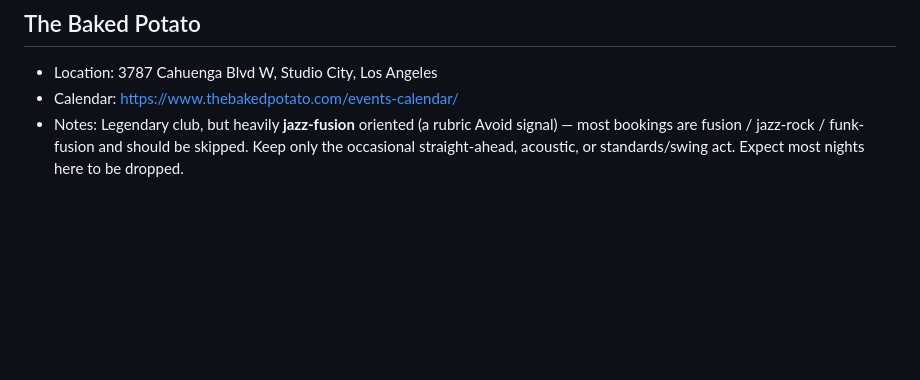
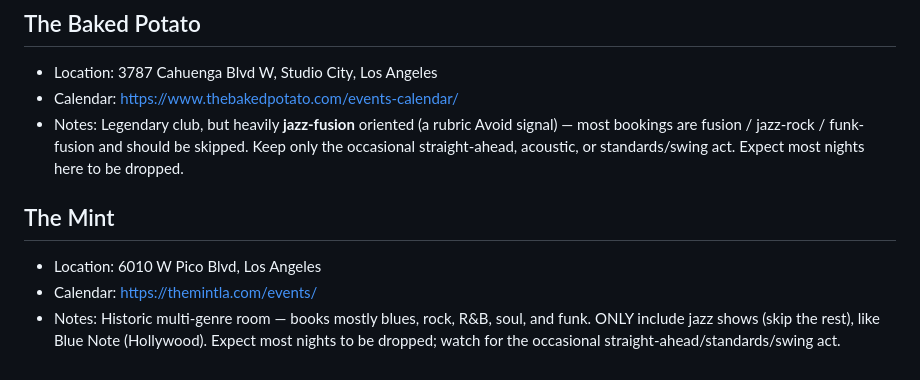
Before and after one commit to dansays/downbeat, a Markdown page: data/venues.md, the part around the change. Rendered like a GitHub page; blank space fills up the shorter version.

Commit message:
Add The Mint to venues (multi-genre; jazz-only filter)
Historic LA room booking mostly blues/rock/R&B/soul/funk — note tells
the scanner to include only jazz shows, like Blue Note (Hollywood), and
expect most nights to be dropped.

Co-Authored-By: Claude Opus 4.8 (1M context) <noreply@anthropic.com>

```diff
--- a/data/venues.md
+++ b/data/venues.md
@@ -73,3 +73,10 @@ the rubric can't score. Mine it for rooms that bill actual artists.
 - Notes: Legendary club, but heavily **jazz-fusion** oriented (a rubric Avoid signal) — most
   bookings are fusion / jazz-rock / funk-fusion and should be skipped. Keep only the occasional
   straight-ahead, acoustic, or standards/swing act. Expect most nights here to be dropped.
+
+## The Mint
+- Location: 6010 W Pico Blvd, Los Angeles
+- Calendar: https://themintla.com/events/
+- Notes: Historic multi-genre room — books mostly blues, rock, R&B, soul, and funk. ONLY include
+  jazz shows (skip the rest), like Blue Note (Hollywood). Expect most nights to be dropped; watch
+  for the occasional straight-ahead/standards/swing act.
```
